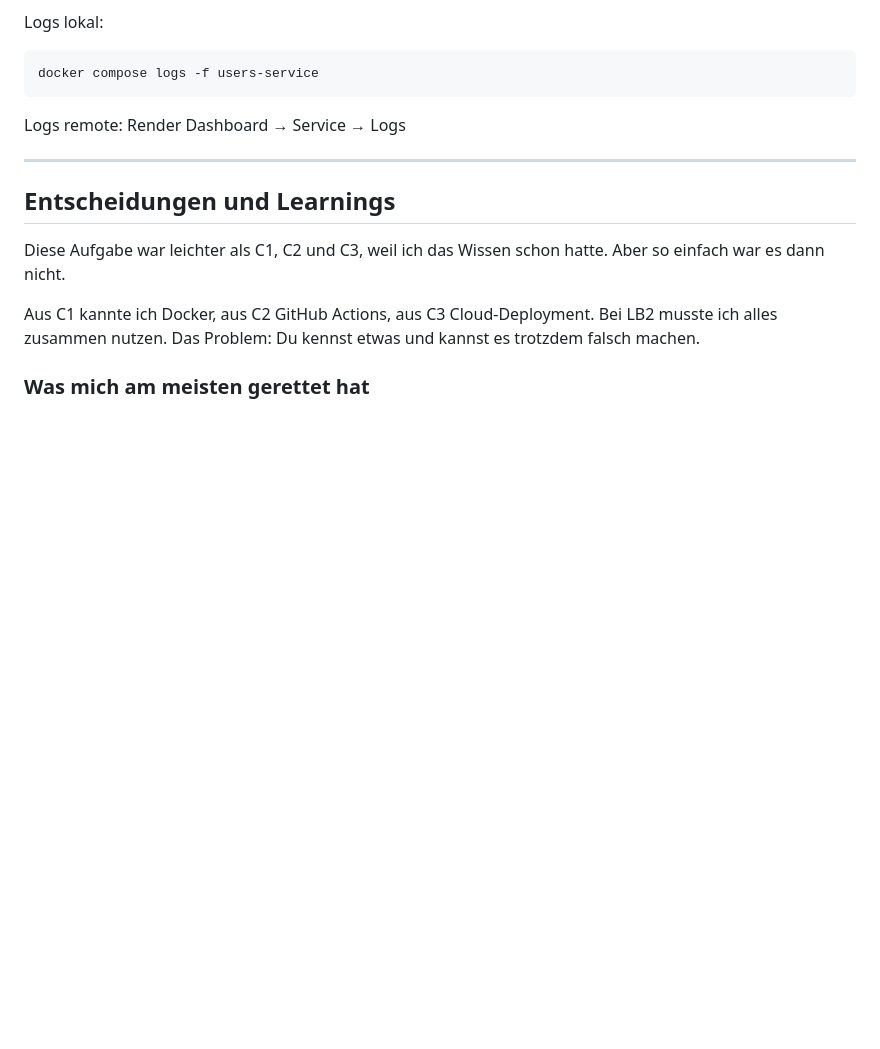
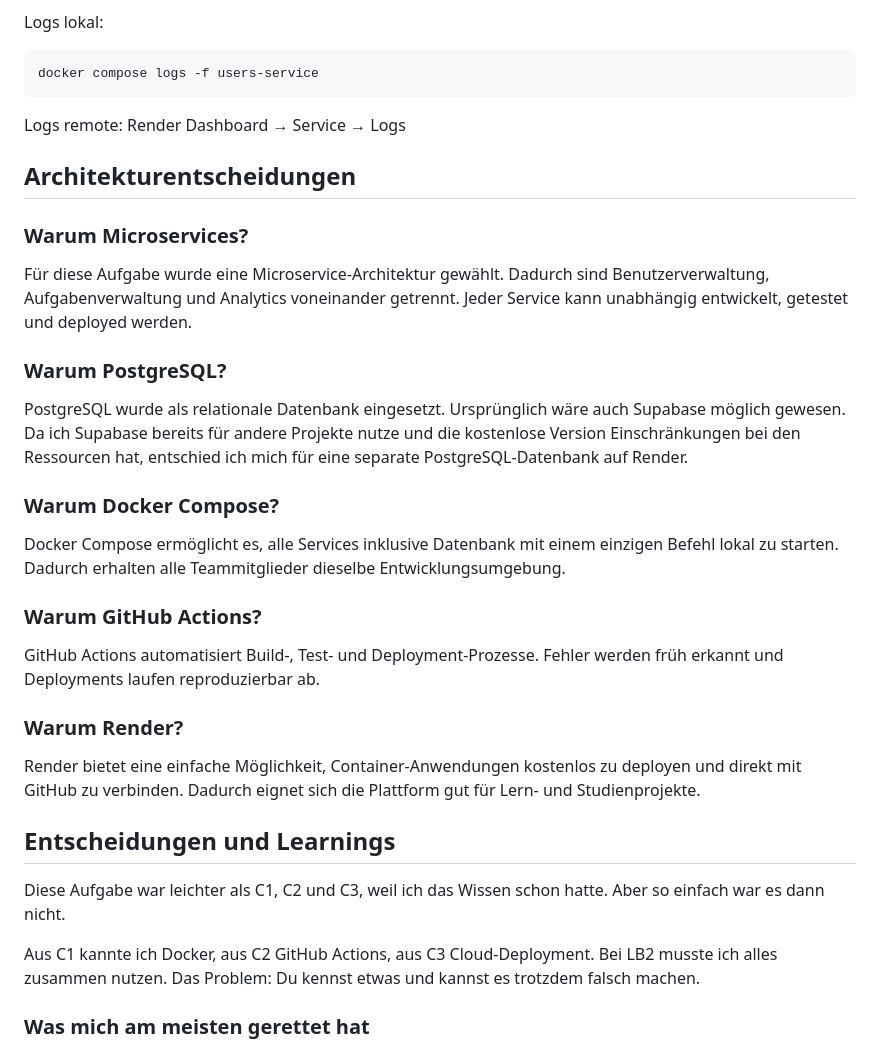
Before and after one commit to sfa133808/LB2, a Markdown page: README.md, the part around the change. Drawn GitHub-style; blank space fills up the shorter version.

```diff
--- a/README.md
+++ b/README.md
@@ -179,7 +179,24 @@ docker compose logs -f users-service
 
 Logs remote: Render Dashboard → Service → Logs
 
----
+## Architekturentscheidungen
+
+### Warum Microservices?
+Für diese Aufgabe wurde eine Microservice-Architektur gewählt. Dadurch sind Benutzerverwaltung, Aufgabenverwaltung und Analytics voneinander getrennt. Jeder Service kann unabhängig entwickelt, getestet und deployed werden.
+
+### Warum PostgreSQL?
+PostgreSQL wurde als relationale Datenbank eingesetzt. Ursprünglich wäre auch Supabase möglich gewesen. Da ich Supabase bereits für andere Projekte nutze und die kostenlose Version Einschränkungen bei den Ressourcen hat, entschied ich mich für eine separate PostgreSQL-Datenbank auf Render.
+
+### Warum Docker Compose?
+Docker Compose ermöglicht es, alle Services inklusive Datenbank mit einem einzigen Befehl lokal zu starten. Dadurch erhalten alle Teammitglieder dieselbe Entwicklungsumgebung.
+
+### Warum GitHub Actions?
+GitHub Actions automatisiert Build-, Test- und Deployment-Prozesse. Fehler werden früh erkannt und Deployments laufen reproduzierbar ab.
+
+### Warum Render?
+Render bietet eine einfache Möglichkeit, Container-Anwendungen kostenlos zu deployen und direkt mit GitHub zu verbinden. Dadurch eignet sich die Plattform gut für Lern- und Studienprojekte.
+
+
 
 ## Entscheidungen und Learnings
 
```
